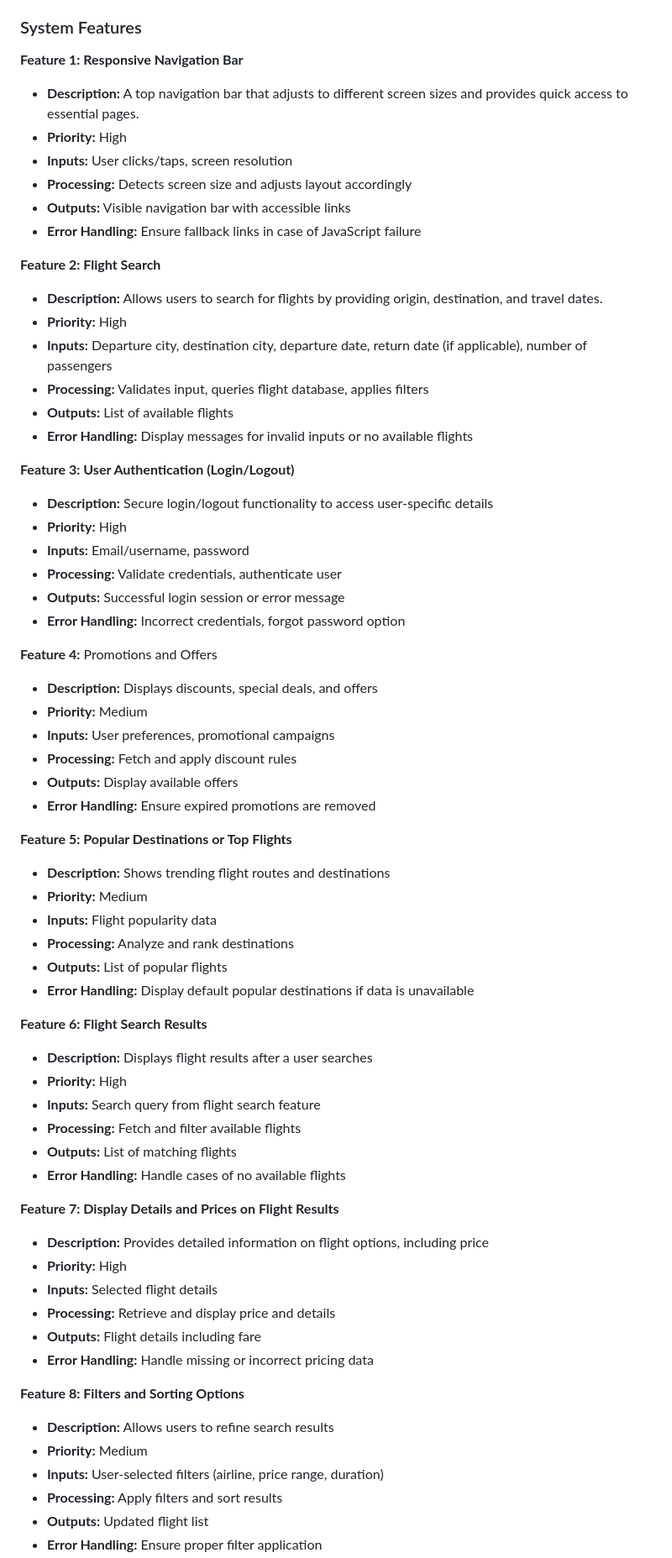
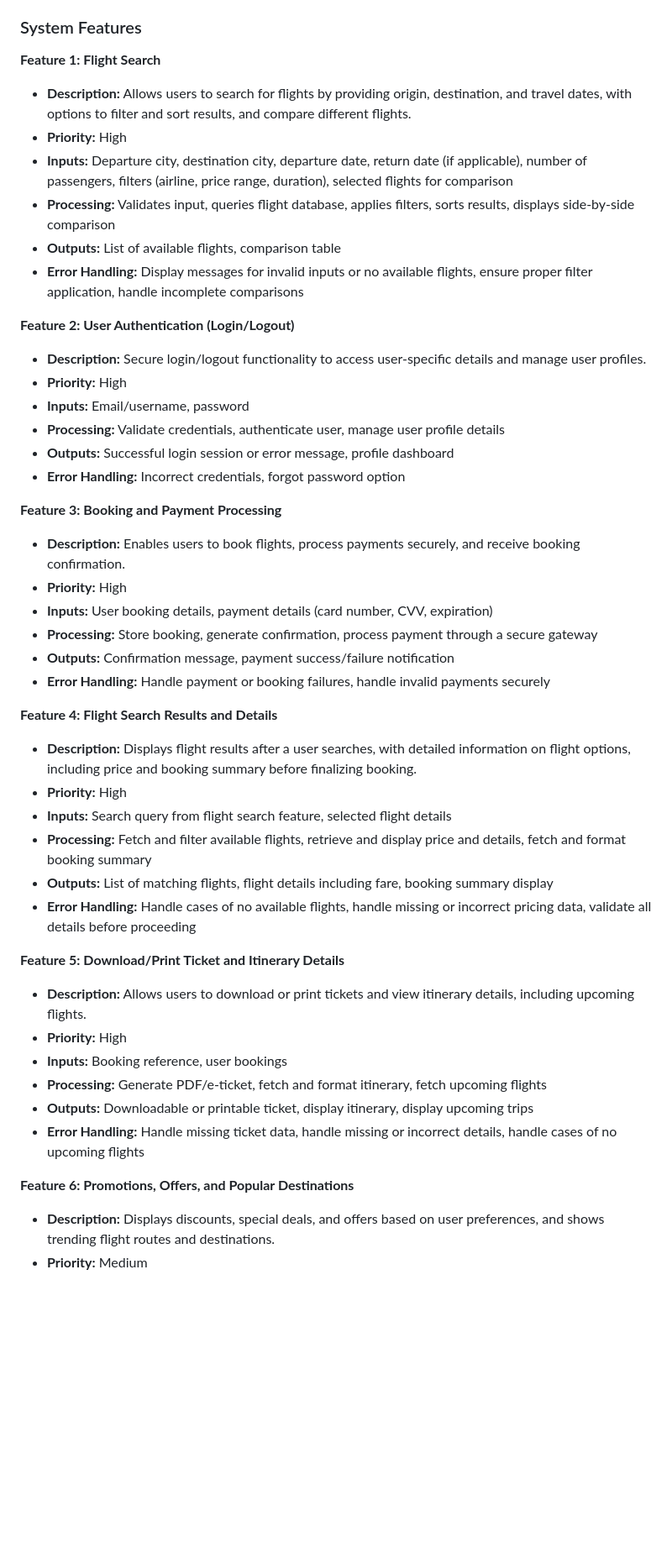
Before and after one commit to gpontanar/Static-Airline-Booking-System, a Markdown page: README.md, the part around one of its changes. Shown at 84% size. GitHub-like rendering; blank space fills up the shorter version.

```diff
--- a/README.md
+++ b/README.md
@@ -378,66 +335,46 @@ Payment gateway integration for secure transactions
 
 ### System Features
-**Feature 1: Responsive Navigation Bar**
-  - **Description:** A top navigation bar that adjusts to different screen sizes and provides quick access to essential pages.
+
+**Feature 1: Flight Search**
+  - **Description:** Allows users to search for flights by providing origin, destination, and travel dates, with options to filter and sort results, and compare different flights.
   - **Priority:** High
-  - **Inputs:** User clicks/taps, screen resolution
-  - **Processing:** Detects screen size and adjusts layout accordingly
-  - **Outputs:** Visible navigation bar with accessible links
-  - **Error Handling:** Ensure fallback links in case of JavaScript failure
+  - **Inputs:** Departure city, destination city, departure date, return date (if applicable), number of passengers, filters (airline, price range, duration), selected flights for comparison
+  - **Processing:** Validates input, queries flight database, applies filters, sorts results, displays side-by-side comparison
+  - **Outputs:** List of available flights, comparison table
+  - **Error Handling:** Display messages for invalid inputs or no available flights, ensure proper filter application, handle incomplete comparisons
 
-**Feature 2: Flight Search**
-  - **Description:** Allows users to search for flights by providing origin, destination, and travel dates.
-  - **Priority:** High
-  - **Inputs:** Departure city, destination city, departure date, return date (if applicable), number of passengers
-  - **Processing:** Validates input, queries flight database, applies filters
-  - **Outputs:** List of available flights
-  - **Error Handling:** Display messages for invalid inputs or no available flights
-
-**Feature 3: User Authentication (Login/Logout)**
-  - **Description:** Secure login/logout functionality to access user-specific details
+**Feature 2: User Authentication (Login/Logout)**
+  - **Description:** Secure login/logout functionality to access user-specific details and manage user profiles.
   - **Priority:** High
   - **Inputs:** Email/username, password
-  - **Processing:** Validate credentials, authenticate user
-  - **Outputs:** Successful login session or error message
+  - **Processing:** Validate credentials, authenticate user, manage user profile details
+  - **Outputs:** Successful login session or error message, profile dashboard
   - **Error Handling:** Incorrect credentials, forgot password option
 
-**Feature 4:** Promotions and Offers
-  - **Description:** Displays discounts, special deals, and offers
+**Feature 3: Booking and Payment Processing**
+  - **Description:** Enables users to book flights, process payments securely, and receive booking confirmation.
+  - **Priority:** High
+  - **Inputs:** User booking details, payment details (card number, CVV, expiration)
+  - **Processing:** Store booking, generate confirmation, process payment through a secure gateway
+  - **Outputs:** Confirmation message, payment success/failure notification
+  - **Error Handling:** Handle payment or booking failures, handle invalid payments securely
+
+**Feature 4: Flight Search Results and Details**
+  - **Description:** Displays flight results after a user searches, with detailed information on flight options, including price and booking summary before finalizing booking.
+  - **Priority:** High
+  - **Inputs:** Search query from flight search feature, selected flight details
+  - **Processing:** Fetch and filter available flights, retrieve and display price and details, fetch and format booking summary
+  - **Outputs:** List of matching flights, flight details including fare, booking summary display
+  - **Error Handling:** Handle cases of no available flights, handle missing or incorrect pricing data, validate all details before proceeding
+
+**Feature 5: Download/Print Ticket and Itinerary Details**
+  - **Description:** Allows users to download or print tickets and view itinerary details, including upcoming flights.
+  - **Priority:** High
+  - **Inputs:** Booking reference, user bookings
+  - **Processing:** Generate PDF/e-ticket, fetch and format itinerary, fetch upcoming flights
+  - **Outputs:** Downloadable or printable ticket, display itinerary, display upcoming trips
+  - **Error Handling:** Handle missing ticket data, handle missing or incorrect details, handle cases of no upcoming flights
+
+**Feature 6: Promotions, Offers, and Popular Destinations**
+  - **Description:** Displays discounts, special deals, and offers based on user preferences, and shows trending flight routes and destinations.
   - **Priority:** Medium
-  - **Inputs:** User preferences, promotional campaigns
-  - **Processing:** Fetch and apply discount rules
-  - **Outputs:** Display available offers
-  - **Error Handling:** Ensure expired promotions are removed
-
-**Feature 5: Popular Destinations or Top Flights**
-  - **Description:** Shows trending flight routes and destinations
-  - **Priority:** Medium
-  - **Inputs:** Flight popularity data
-  - **Processing:** Analyze and rank destinations
-  - **Outputs:** List of popular flights
-  - **Error Handling:** Display default popular destinations if data is unavailable
-
-**Feature 6: Flight Search Results**
-  - **Description:** Displays flight results after a user searches
-  - **Priority:** High
-  - **Inputs:** Search query from flight search feature
-  - **Processing:** Fetch and filter available flights
-  - **Outputs:** List of matching flights
-  - **Error Handling:** Handle cases of no available flights
-
-**Feature 7: Display Details and Prices on Flight Results**
-  - **Description:** Provides detailed information on flight options, including price
-  - **Priority:** High
-  - **Inputs:** Selected flight details
-  - **Processing:** Retrieve and display price and details
-  - **Outputs:** Flight details including fare
-  - **Error Handling:** Handle missing or incorrect pricing data
-
-**Feature 8: Filters and Sorting Options**
-  - **Description:** Allows users to refine search results
-  - **Priority:** Medium
-  - **Inputs:** User-selected filters (airline, price range, duration)
-  - **Processing:** Apply filters and sort results
-  - **Outputs:** Updated flight list
-  - **Error Handling:** Ensure proper filter application
-
```
Also changed, not shown: other parts of README.md (+229 -363 lines).
